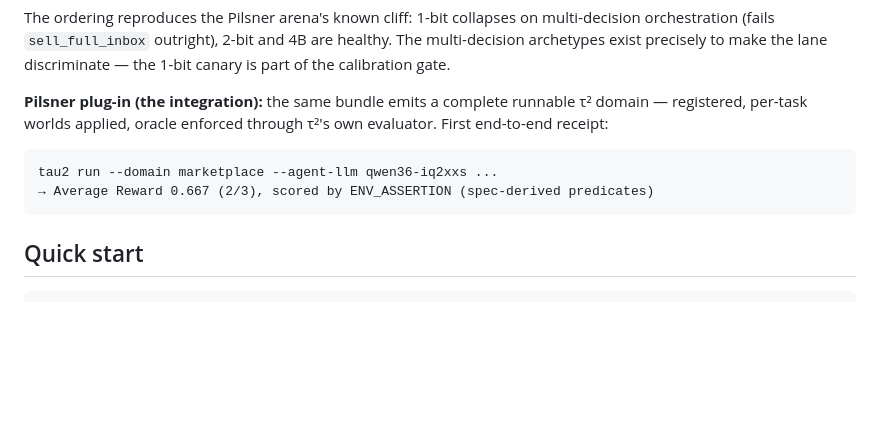
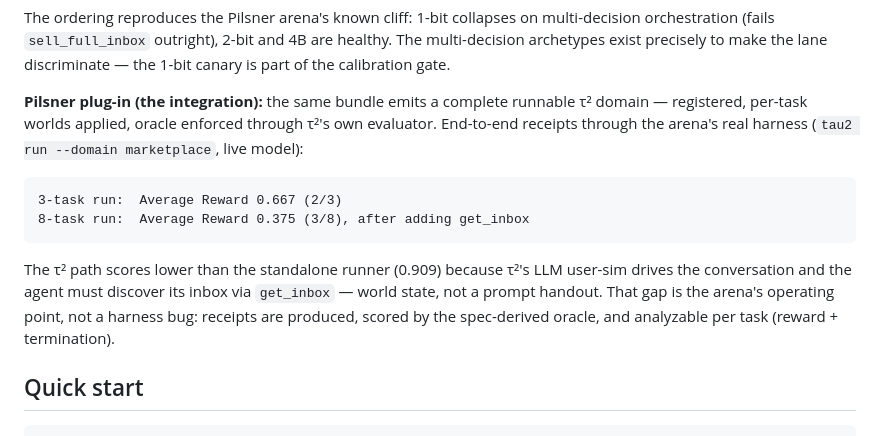
Before and after one commit to buckZz7/benchbrew, a Markdown page: README.md, the part around the change. GitHub-like rendering; blank space fills up the shorter version.

Commit message:
README: honest τ² E2E numbers (0.667/0.375) + get_inbox operating-point note

````diff
--- a/README.md
+++ b/README.md
@@ -76,12 +76,19 @@ discriminate — the 1-bit canary is part of the calibration gate.
 
 **Pilsner plug-in (the integration):** the same bundle emits a complete
 runnable τ² domain — registered, per-task worlds applied, oracle enforced
-through τ²'s own evaluator. First end-to-end receipt:
+through τ²'s own evaluator. End-to-end receipts through the arena's real
+harness (`tau2 run --domain marketplace`, live model):
 
 ```
-tau2 run --domain marketplace --agent-llm qwen36-iq2xxs ...
-→ Average Reward 0.667 (2/3), scored by ENV_ASSERTION (spec-derived predicates)
+3-task run:  Average Reward 0.667 (2/3)
+8-task run:  Average Reward 0.375 (3/8), after adding get_inbox
 ```
+
+The τ² path scores lower than the standalone runner (0.909) because τ²'s
+LLM user-sim drives the conversation and the agent must discover its inbox
+via `get_inbox` — world state, not a prompt handout. That gap is the arena's
+operating point, not a harness bug: receipts are produced, scored by the
+spec-derived oracle, and analyzable per task (reward + termination).
 
 ## Quick start
 
````
